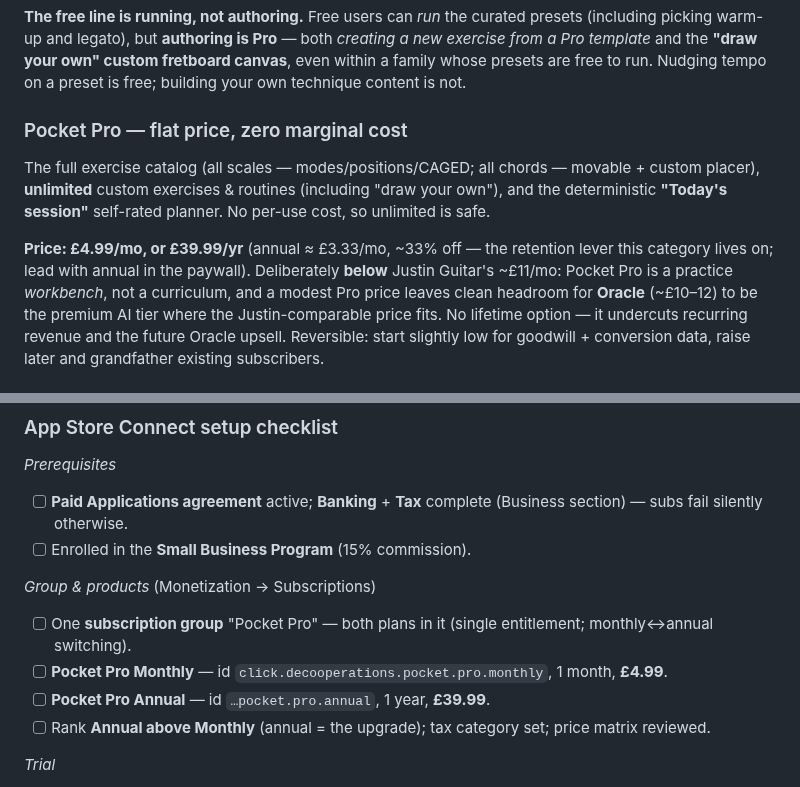
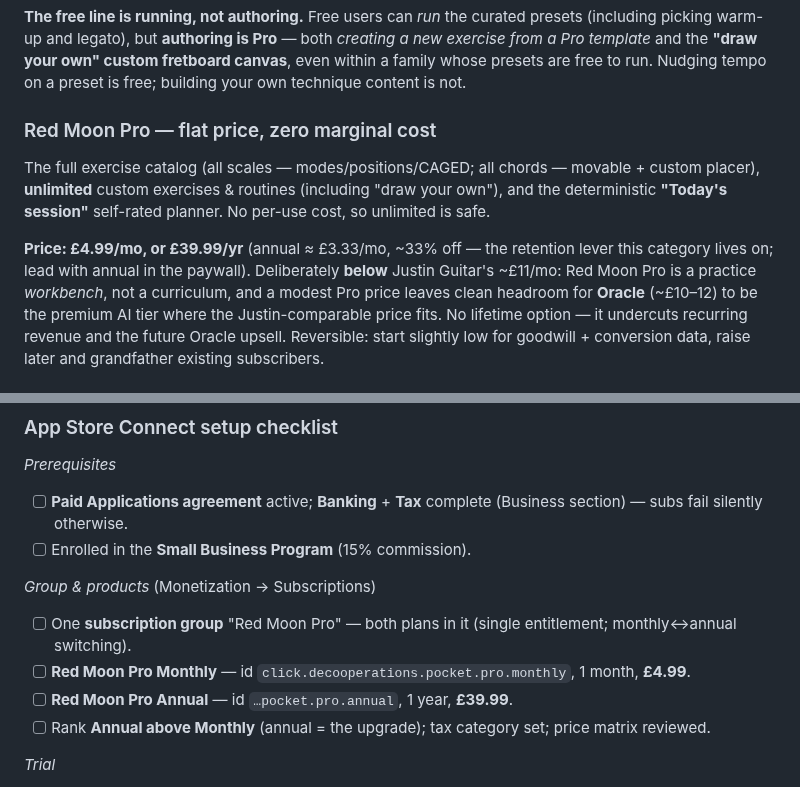
Before and after one commit to Tomisin-09/pocket-ios, a Markdown page: docs/decisions/0112-freemium-monetization-and-pro-tier.md, 2 parts joined by grey strips. GitHub-like rendering.

Commit message:
docs(adr): rename Pro tier to Red Moon Pro (0112)
App is "Red Moon Practice"; the paid tier is Red Moon Pro (alongside the
Red Moon Oracle AI tier). Product IDs keep the pocket.* prefix — bundle
id stays Pocket per the brand/internal-name split.

Co-Authored-By: Claude Opus 4.8 <noreply@anthropic.com>

```diff
--- a/docs/decisions/0112-freemium-monetization-and-pro-tier.md
+++ b/docs/decisions/0112-freemium-monetization-and-pro-tier.md
@@ -38,13 +38,13 @@ picking warm-up and legato), but **authoring is Pro** — both *creating a new e
 template* and the **"draw your own" custom fretboard canvas**, even within a family whose presets are
 free to run. Nudging tempo on a preset is free; building your own technique content is not.
 
-### Pocket Pro — flat price, zero marginal cost
+### Red Moon Pro — flat price, zero marginal cost
 The full exercise catalog (all scales — modes/positions/CAGED; all chords — movable + custom
 placer), **unlimited** custom exercises & routines (including "draw your own"), and the deterministic
 **"Today's session"** self-rated planner. No per-use cost, so unlimited is safe.
 
 **Price: £4.99/mo, or £39.99/yr** (annual ≈ £3.33/mo, ~33% off — the retention lever this category
-lives on; lead with annual in the paywall). Deliberately **below** Justin Guitar's ~£11/mo: Pocket
+lives on; lead with annual in the paywall). Deliberately **below** Justin Guitar's ~£11/mo: Red Moon
 Pro is a practice *workbench*, not a curriculum, and a modest Pro price leaves clean headroom for
 **Oracle** (~£10–12) to be the premium AI tier where the Justin-comparable price fits. No lifetime
 option — it undercuts recurring revenue and the future Oracle upsell. Reversible: start slightly low
@@ -123,10 +123,10 @@ app capabilities). The design:
 - [ ] Enrolled in the **Small Business Program** (15% commission).
 
 *Group & products* (Monetization → Subscriptions)
-- [ ] One **subscription group** "Pocket Pro" — both plans in it (single entitlement; monthly↔annual
+- [ ] One **subscription group** "Red Moon Pro" — both plans in it (single entitlement; monthly↔annual
   switching).
-- [ ] **Pocket Pro Monthly** — id `click.decooperations.pocket.pro.monthly`, 1 month, **£4.99**.
-- [ ] **Pocket Pro Annual** — id `…pocket.pro.annual`, 1 year, **£39.99**.
+- [ ] **Red Moon Pro Monthly** — id `click.decooperations.pocket.pro.monthly`, 1 month, **£4.99**.
+- [ ] **Red Moon Pro Annual** — id `…pocket.pro.annual`, 1 year, **£39.99**.
 - [ ] Rank **Annual above Monthly** (annual = the upgrade); tax category set; price matrix reviewed.
 
 *Trial*
```
